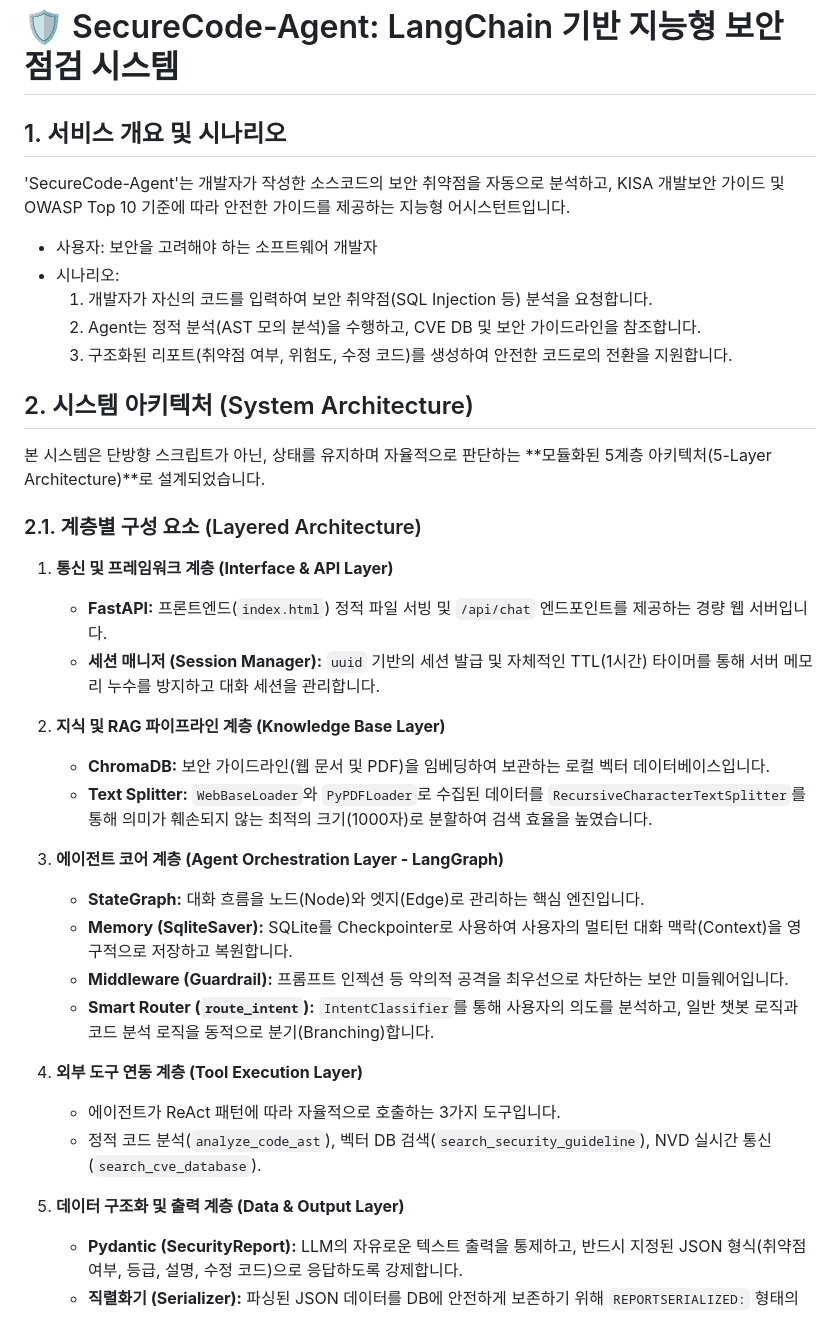
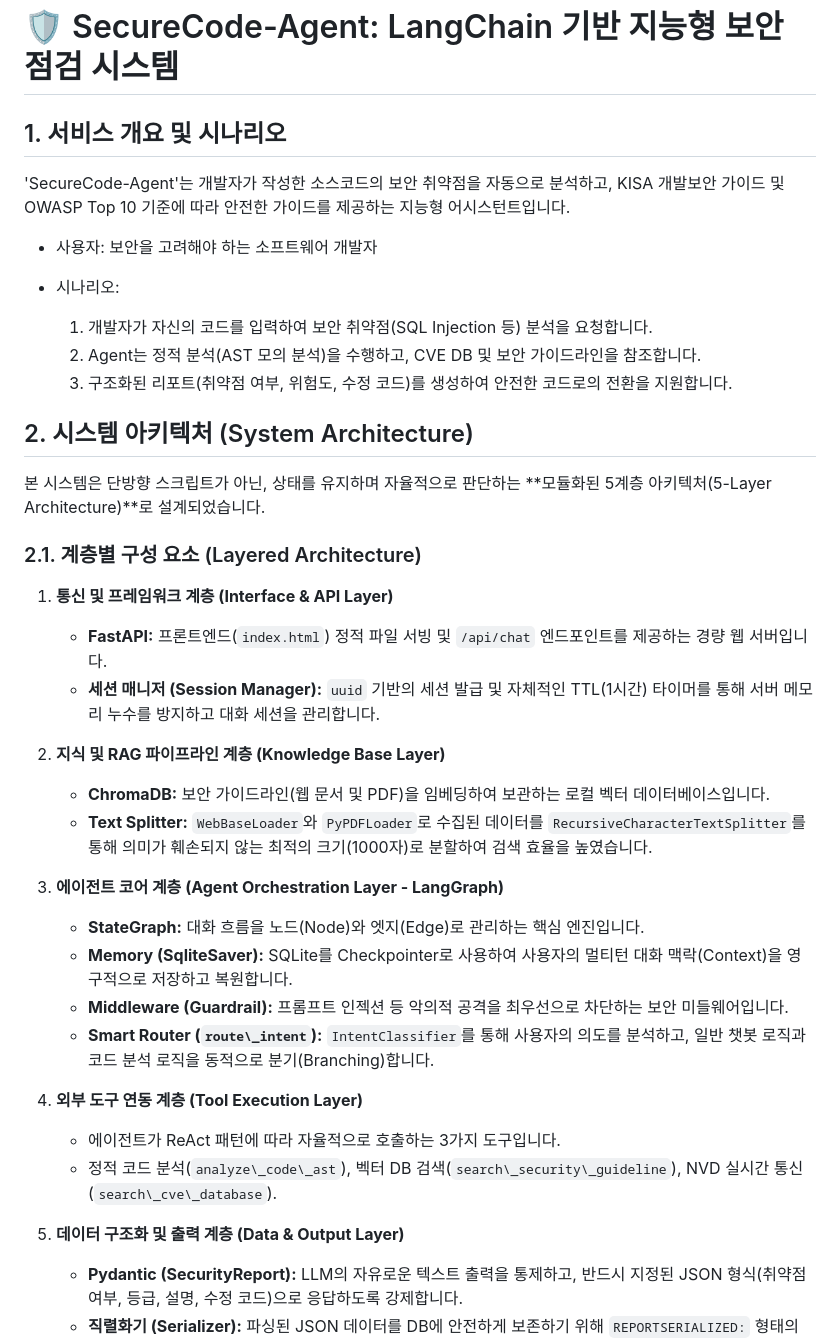
Before and after one commit to grapebongbongs/AI_service_desing, a Markdown page: README.md, the part around one of its changes. GitHub-like rendering.

```diff
--- a/README.md
+++ b/README.md
@@ -1,40 +1,44 @@
 # 🛡️ SecureCode-Agent: LangChain 기반 지능형 보안 점검 시스템
 
-## 1. 서비스 개요 및 시나리오
+## 1\. 서비스 개요 및 시나리오
+
 'SecureCode-Agent'는 개발자가 작성한 소스코드의 보안 취약점을 자동으로 분석하고, KISA 개발보안 가이드 및 OWASP Top 10 기준에 따라 안전한 가이드를 제공하는 지능형 어시스턴트입니다.
 
 * 사용자: 보안을 고려해야 하는 소프트웨어 개발자
 * 시나리오:
-    1. 개발자가 자신의 코드를 입력하여 보안 취약점(SQL Injection 등) 분석을 요청합니다.
-    2. Agent는 정적 분석(AST 모의 분석)을 수행하고, CVE DB 및 보안 가이드라인을 참조합니다.
-    3. 구조화된 리포트(취약점 여부, 위험도, 수정 코드)를 생성하여 안전한 코드로의 전환을 지원합니다.
+
+  1. 개발자가 자신의 코드를 입력하여 보안 취약점(SQL Injection 등) 분석을 요청합니다.
+  2. Agent는 정적 분석(AST 모의 분석)을 수행하고, CVE DB 및 보안 가이드라인을 참조합니다.
+  3. 구조화된 리포트(취약점 여부, 위험도, 수정 코드)를 생성하여 안전한 코드로의 전환을 지원합니다.
 
 
-## 2. 시스템 아키텍처 (System Architecture)
 
-본 시스템은 단방향 스크립트가 아닌, 상태를 유지하며 자율적으로 판단하는 **모듈화된 5계층 아키텍처(5-Layer Architecture)**로 설계되었습니다.
+## 2\. 시스템 아키텍처 (System Architecture)
+
+본 시스템은 단방향 스크립트가 아닌, 상태를 유지하며 자율적으로 판단하는 \*\*모듈화된 5계층 아키텍처(5-Layer Architecture)\*\*로 설계되었습니다.
 
 ### 2.1. 계층별 구성 요소 (Layered Architecture)
 
-1. **통신 및 프레임워크 계층 (Interface & API Layer)**
+1. **통신 및 프레임워크 계층 (Interface \& API Layer)**
+
    * **FastAPI:** 프론트엔드(`index.html`) 정적 파일 서빙 및 `/api/chat` 엔드포인트를 제공하는 경량 웹 서버입니다.
    * **세션 매니저 (Session Manager):** `uuid` 기반의 세션 발급 및 자체적인 TTL(1시간) 타이머를 통해 서버 메모리 누수를 방지하고 대화 세션을 관리합니다.
+2. **지식 및 RAG 파이프라인 계층 (Knowledge Base Layer)**
 
-2. **지식 및 RAG 파이프라인 계층 (Knowledge Base Layer)**
    * **ChromaDB:** 보안 가이드라인(웹 문서 및 PDF)을 임베딩하여 보관하는 로컬 벡터 데이터베이스입니다.
    * **Text Splitter:** `WebBaseLoader`와 `PyPDFLoader`로 수집된 데이터를 `RecursiveCharacterTextSplitter`를 통해 의미가 훼손되지 않는 최적의 크기(1000자)로 분할하여 검색 효율을 높였습니다.
+3. **에이전트 코어 계층 (Agent Orchestration Layer - LangGraph)**
 
-3. **에이전트 코어 계층 (Agent Orchestration Layer - LangGraph)**
    * **StateGraph:** 대화 흐름을 노드(Node)와 엣지(Edge)로 관리하는 핵심 엔진입니다.
    * **Memory (SqliteSaver):** SQLite를 Checkpointer로 사용하여 사용자의 멀티턴 대화 맥락(Context)을 영구적으로 저장하고 복원합니다.
    * **Middleware (Guardrail):** 프롬프트 인젝션 등 악의적 공격을 최우선으로 차단하는 보안 미들웨어입니다.
-   * **Smart Router (`route_intent`):** `IntentClassifier`를 통해 사용자의 의도를 분석하고, 일반 챗봇 로직과 코드 분석 로직을 동적으로 분기(Branching)합니다.
+   * **Smart Router (`route\_intent`):** `IntentClassifier`를 통해 사용자의 의도를 분석하고, 일반 챗봇 로직과 코드 분석 로직을 동적으로 분기(Branching)합니다.
+4. **외부 도구 연동 계층 (Tool Execution Layer)**
 
-4. **외부 도구 연동 계층 (Tool Execution Layer)**
    * 에이전트가 ReAct 패턴에 따라 자율적으로 호출하는 3가지 도구입니다.
-   * 정적 코드 분석(`analyze_code_ast`), 벡터 DB 검색(`search_security_guideline`), NVD 실시간 통신(`search_cve_database`).
+   * 정적 코드 분석(`analyze\_code\_ast`), 벡터 DB 검색(`search\_security\_guideline`), NVD 실시간 통신(`search\_cve\_database`).
+5. **데이터 구조화 및 출력 계층 (Data \& Output Layer)**
 
-5. **데이터 구조화 및 출력 계층 (Data & Output Layer)**
    * **Pydantic (SecurityReport):** LLM의 자유로운 텍스트 출력을 통제하고, 반드시 지정된 JSON 형식(취약점 여부, 등급, 설명, 수정 코드)으로 응답하도록 강제합니다.
    * **직렬화기 (Serializer):** 파싱된 JSON 데이터를 DB에 안전하게 보존하기 위해 `REPORTSERIALIZED:` 형태의 문자열로 변환하고 화면에 그릴 때 역직렬화합니다.
 
```
Also changed, not shown: other parts of README.md (+77 -52 lines).
